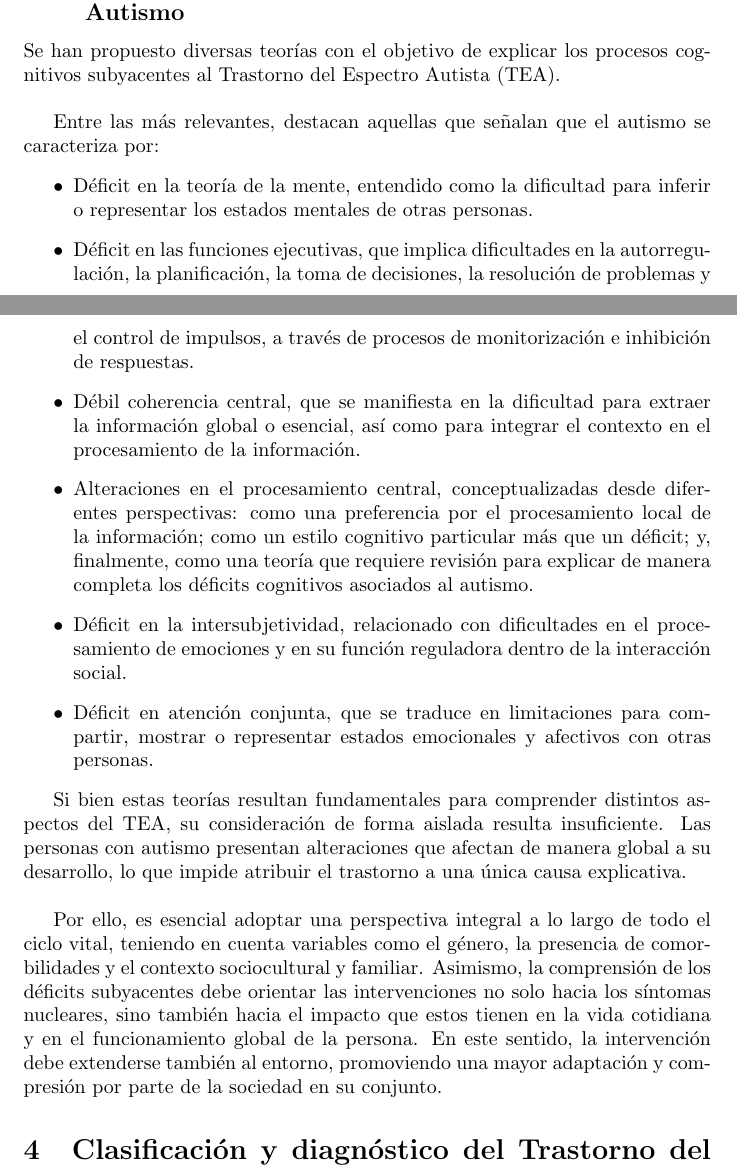
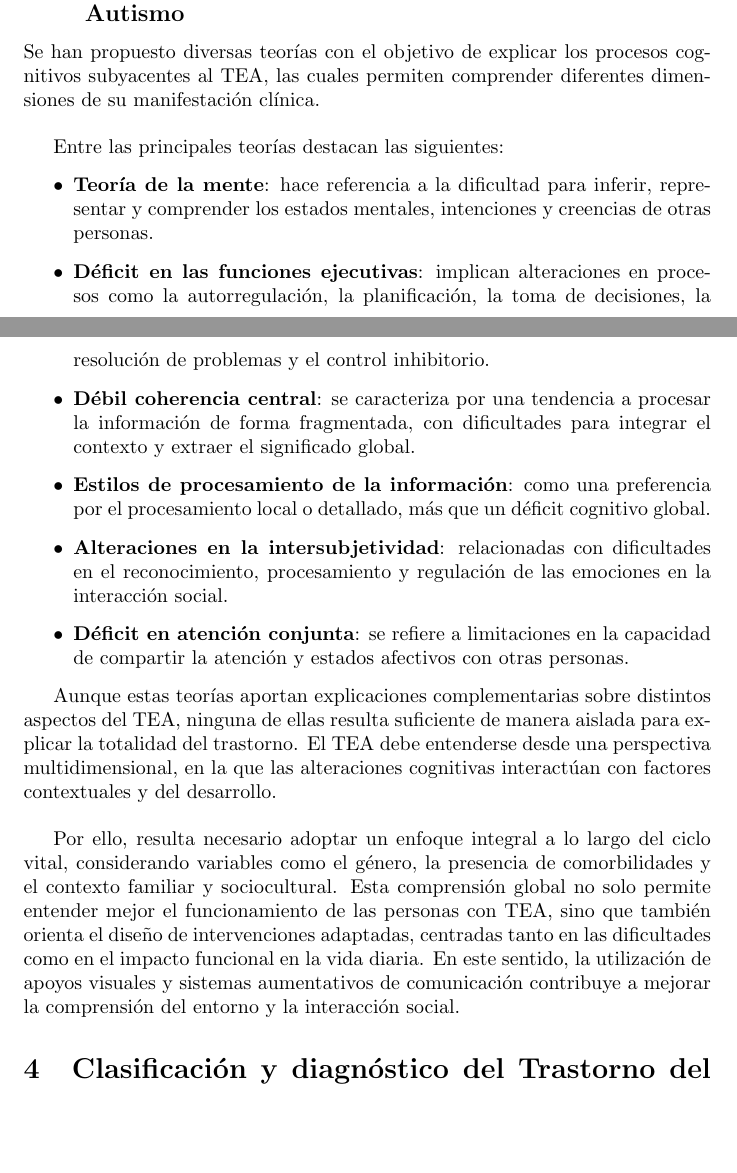
Before and after one commit to Lucia-G-R/Supuesto_5_Necesidades, a LaTeX document (main.tex): two parts of pages 8 and 9 of 32, joined at a grey line, cut so that both start at the same text, the shorter picture padded with empty space. Compiled offline with pdfLaTeX.

Commit message:
Actualización

```diff
--- a/main.tex
+++ b/main.tex
@@ -104,21 +104,21 @@ En cuanto a los factores ambientales, estos cobran especial relevancia durante l
 Estos factores no actúan de forma aislada, sino en interacción con la predisposición genética, modulando tanto la probabilidad de aparición del trastorno como su expresión clínica. En conjunto, esta interacción explica la gran variabilidad del TEA, lo que justifica la necesidad de intervenciones individualizadas adaptadas a cada persona.
 
 \subsection{\textbf{Teorías explicativas del Trastorno del Espectro del Autismo}}
-Se han propuesto diversas teorías con el objetivo de explicar los procesos cognitivos subyacentes al Trastorno del Espectro Autista (TEA).\\
+Se han propuesto diversas teorías con el objetivo de explicar los procesos cognitivos subyacentes al TEA, las cuales permiten comprender diferentes dimensiones de su manifestación clínica.\\
 
-Entre las más relevantes, destacan aquellas que señalan que el autismo se caracteriza por:
+Entre las principales teorías destacan las siguientes:
 \begin{itemize}
-    \item Déficit en la teoría de la mente, entendido como la dificultad para inferir o representar los estados mentales de otras personas.
-    \item Déficit en las funciones ejecutivas, que implica dificultades en la autorregulación, la planificación, la toma de decisiones, la resolución de problemas y el control de impulsos, a través de procesos de monitorización e inhibición de respuestas.
-    \item Débil coherencia central, que se manifiesta en la dificultad para extraer la información global o esencial, así como para integrar el contexto en el procesamiento de la información.
-    \item Alteraciones en el procesamiento central, conceptualizadas desde diferentes perspectivas: como una preferencia por el procesamiento local de la información; como un estilo cognitivo particular más que un déficit; y, finalmente, como una teoría que requiere revisión para explicar de manera completa los déficits cognitivos asociados al autismo.
-    \item Déficit en la intersubjetividad, relacionado con dificultades en el procesamiento de emociones y en su función reguladora dentro de la interacción social.
-    \item Déficit en atención conjunta, que se traduce en limitaciones para compartir, mostrar o representar estados emocionales y afectivos con otras personas.
+    \item \textbf{Teoría de la mente}: hace referencia a la dificultad para inferir, representar y comprender los estados mentales, intenciones y creencias de otras personas.
+    \item \textbf{Déficit en las funciones ejecutivas}: implican alteraciones en procesos como la autorregulación, la planificación, la toma de decisiones, la resolución de problemas y el control inhibitorio.
+    \item \textbf{Débil coherencia central}: se caracteriza por una tendencia a procesar la información de forma fragmentada, con dificultades para integrar el contexto y extraer el significado global.
+    \item \textbf{Estilos de procesamiento de la información}: como una preferencia por el procesamiento local o detallado, más que un déficit cognitivo global.
+    \item \textbf{Alteraciones en la intersubjetividad}: relacionadas con dificultades en el reconocimiento, procesamiento y regulación de las emociones en la interacción social.
+    \item \textbf{Déficit en atención conjunta}: se refiere a limitaciones en la capacidad de compartir la atención y estados afectivos con otras personas.
 \end{itemize}
 
-Si bien estas teorías resultan fundamentales para comprender distintos aspectos del TEA, su consideración de forma aislada resulta insuficiente.  Las personas con autismo presentan alteraciones que afectan de manera global a su desarrollo, lo que impide atribuir el trastorno a una única causa explicativa.\\
+Aunque estas teorías aportan explicaciones complementarias sobre distintos aspectos del TEA, ninguna de ellas resulta suficiente de manera aislada para explicar la totalidad del trastorno. El TEA debe entenderse desde una perspectiva multidimensional, en la que las alteraciones cognitivas interactúan con factores contextuales y del desarrollo.\\
 
-Por ello, es esencial adoptar una perspectiva integral a lo largo de todo el ciclo vital, teniendo en cuenta variables como el género, la presencia de comorbilidades y el contexto sociocultural y familiar. Asimismo, la comprensión de los déficits subyacentes debe orientar las intervenciones no solo hacia los síntomas nucleares, sino también hacia el impacto que estos tienen en la vida cotidiana y en el funcionamiento global de la persona. En este sentido, la intervención debe extenderse también al entorno, promoviendo una mayor adaptación y compresión por parte de la sociedad en su conjunto.
+Por ello, resulta necesario adoptar un enfoque integral a lo largo del ciclo vital, considerando variables como el género, la presencia de comorbilidades y el contexto familiar y sociocultural. Esta comprensión global no solo permite entender mejor el funcionamiento de las personas con TEA, sino que también orienta el diseño de intervenciones adaptadas, centradas tanto en las dificultades como en el impacto funcional en la vida diaria. En este sentido, la utilización de apoyos visuales y sistemas aumentativos de comunicación contribuye a mejorar la comprensión del entorno y la interacción social.
 
 
 \section{\textbf{Clasificación y diagnóstico del Trastorno del Espectro del Autismo}}
```
